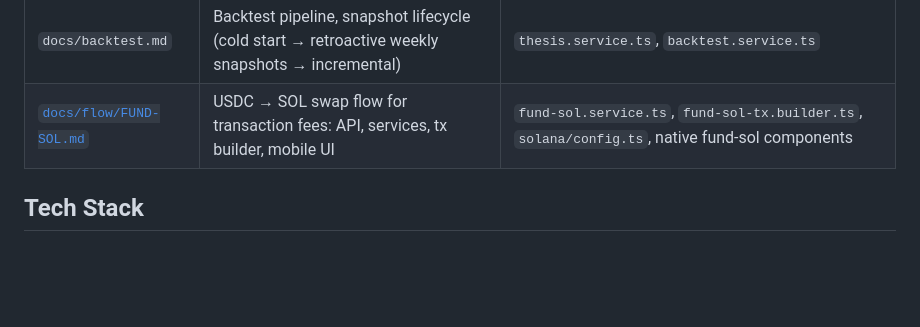
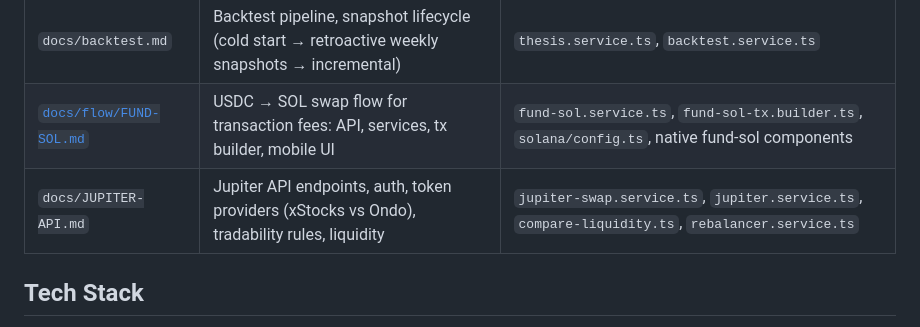
Before and after one commit to Chinoiserie1/omaha-v2, a Markdown page: apps/back/CLAUDE.md, the part around the change. GitHub-like rendering; blank space fills up the shorter version.

Commit message:
docs(back): add Jupiter API reference documentation
Document Jupiter API endpoints, authentication, token providers (xStocks vs Ondo),
tradability rules, and liquidity comparison tooling. Link to Jupiter DevRel examples.

Co-Authored-By: Claude Opus 4.6 <noreply@anthropic.com>

```diff
--- a/apps/back/CLAUDE.md
+++ b/apps/back/CLAUDE.md
@@ -35,6 +35,7 @@ CRON_FETCH_PRICES  →  Birdeye/Jupiter  →  TokenPrice table
 | `docs/DATA-PIPELINE.md`                                | Full data flow from tweet ingestion to vault rebalancing, every cron job, every service         | Any cron job, any service file                                                                                   |
 | `docs/backtest.md`                                     | Backtest pipeline, snapshot lifecycle (cold start → retroactive weekly snapshots → incremental) | `thesis.service.ts`, `backtest.service.ts`                                                                       |
 | [`docs/flow/FUND-SOL.md`](../../docs/flow/FUND-SOL.md) | USDC → SOL swap flow for transaction fees: API, services, tx builder, mobile UI                 | `fund-sol.service.ts`, `fund-sol-tx.builder.ts`, `solana/config.ts`, native fund-sol components                  |
+| `docs/JUPITER-API.md`                                  | Jupiter API endpoints, auth, token providers (xStocks vs Ondo), tradability rules, liquidity    | `jupiter-swap.service.ts`, `jupiter.service.ts`, `compare-liquidity.ts`, `rebalancer.service.ts`                 |
 
 ## Tech Stack
 
```
Also changed, not shown: 1 other file.
